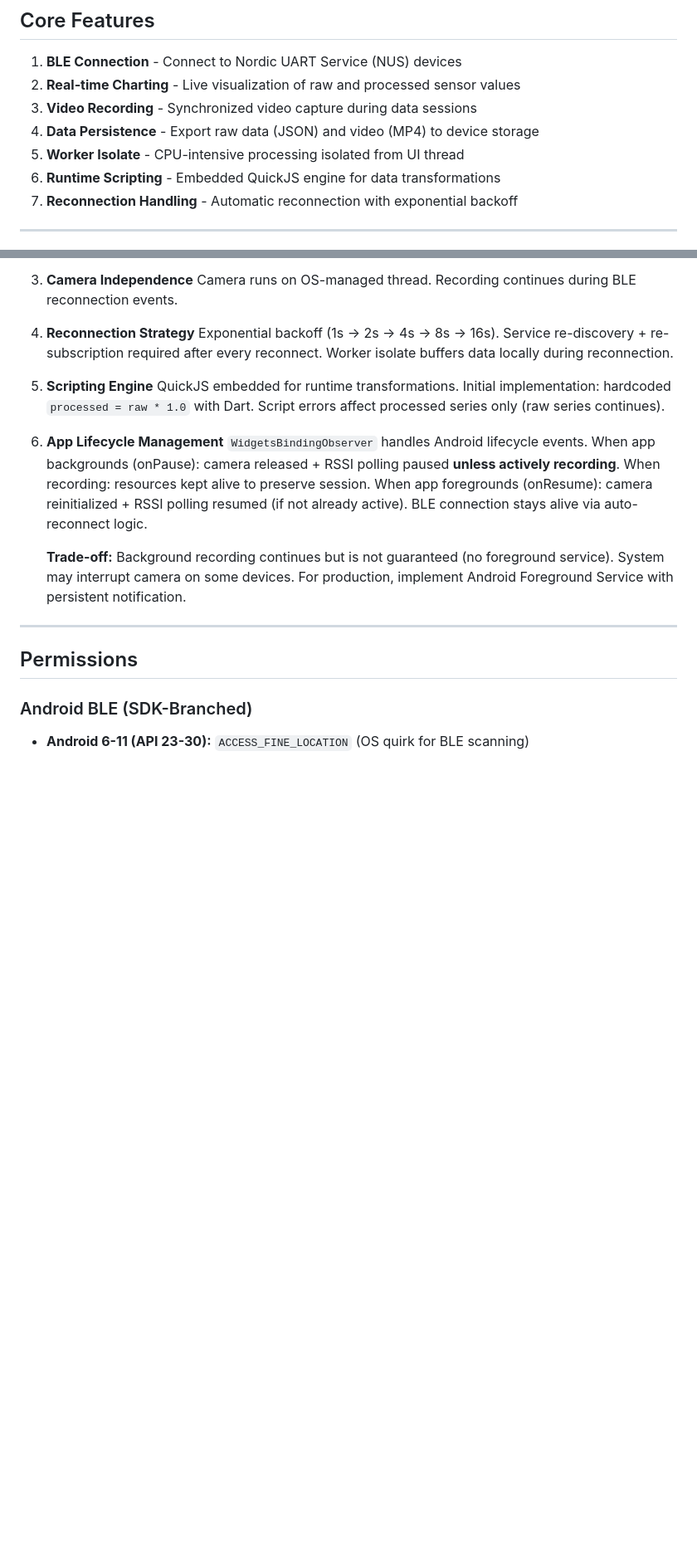
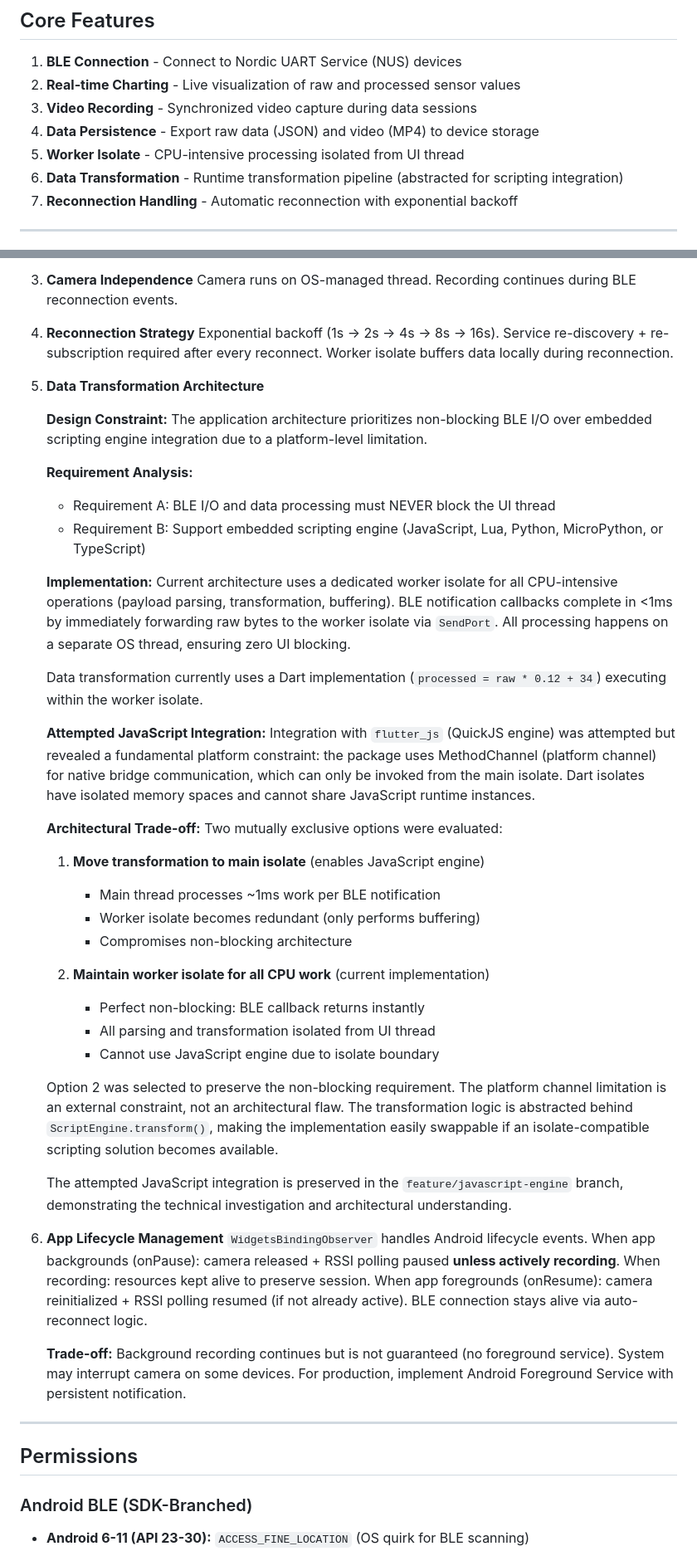
Before and after one commit to dubemezeagwu/masitek_flutter, a Markdown page: README.md, 2 parts joined by grey strips. Shown at 83% size. Drawn GitHub-style; blank space fills up the shorter version.

Commit message:
docs: added embedded scripting engine constraint

```diff
--- a/README.md
+++ b/README.md
@@ -11,7 +11,7 @@ Mobile app for recording real-time BLE sensor data with synchronized video captu
 3. **Video Recording** - Synchronized video capture during data sessions
 4. **Data Persistence** - Export raw data (JSON) and video (MP4) to device storage
 5. **Worker Isolate** - CPU-intensive processing isolated from UI thread
-6. **Runtime Scripting** - Embedded QuickJS engine for data transformations
+6. **Data Transformation** - Runtime transformation pipeline (abstracted for scripting integration)
 7. **Reconnection Handling** - Automatic reconnection with exponential backoff
 
 ---
@@ -118,8 +118,40 @@ Mobile app for recording real-time BLE sensor data with synchronized video captu
 4. **Reconnection Strategy**
    Exponential backoff (1s → 2s → 4s → 8s → 16s). Service re-discovery + re-subscription required after every reconnect. Worker isolate buffers data locally during reconnection.
 
-5. **Scripting Engine**
-   QuickJS embedded for runtime transformations. Initial implementation: hardcoded `processed = raw * 1.0` with Dart. Script errors affect processed series only (raw series continues).
+5. **Data Transformation Architecture**
+
+   **Design Constraint:** The application architecture prioritizes non-blocking BLE I/O over embedded scripting engine integration due to a platform-level limitation.
+
+   **Requirement Analysis:**
+   - Requirement A: BLE I/O and data processing must NEVER block the UI thread
+   - Requirement B: Support embedded scripting engine (JavaScript, Lua, Python, MicroPython, or TypeScript)
+
+   **Implementation:**
+   Current architecture uses a dedicated worker isolate for all CPU-intensive operations (payload parsing, transformation, buffering). BLE notification callbacks complete in <1ms by immediately forwarding raw bytes to the worker isolate via `SendPort`. All processing happens on a separate OS thread, ensuring zero UI blocking.
+
+   Data transformation currently uses a Dart implementation (`processed = raw * 0.12 + 34`) executing within the worker isolate.
+
+   **Attempted JavaScript Integration:**
+   Integration with `flutter_js` (QuickJS engine) was attempted but revealed a fundamental platform constraint: the package uses MethodChannel (platform channel) for native bridge communication, which can only be invoked from the main isolate. Dart isolates have isolated memory spaces and cannot share JavaScript runtime instances.
+
+   **Architectural Trade-off:**
+   Two mutually exclusive options were evaluated:
+
+   1. **Move transformation to main isolate** (enables JavaScript engine)
+      - Main thread processes ~1ms work per BLE notification
+      - Worker isolate becomes redundant (only performs buffering)
+      - Compromises non-blocking architecture
+
+   2. **Maintain worker isolate for all CPU work** (current implementation)
+      - Perfect non-blocking: BLE callback returns instantly
+      - All parsing and transformation isolated from UI thread
+      - Cannot use JavaScript engine due to isolate boundary
+
+
+   Option 2 was selected to preserve the non-blocking requirement. The platform channel limitation is an external constraint, not an architectural flaw. The transformation logic is abstracted behind `ScriptEngine.transform()`, making the implementation easily swappable if an isolate-compatible scripting solution becomes available.
+
+
+   The attempted JavaScript integration is preserved in the `feature/javascript-engine` branch, demonstrating the technical investigation and architectural understanding.
 
 6. **App Lifecycle Management**
    `WidgetsBindingObserver` handles Android lifecycle events. When app backgrounds (onPause): camera released + RSSI polling paused **unless actively recording**. When recording: resources kept alive to preserve session. When app foregrounds (onResume): camera reinitialized + RSSI polling resumed (if not already active). BLE connection stays alive via auto-reconnect logic.
```
Also changed, not shown: other parts of README.md (+1 -1 lines).
